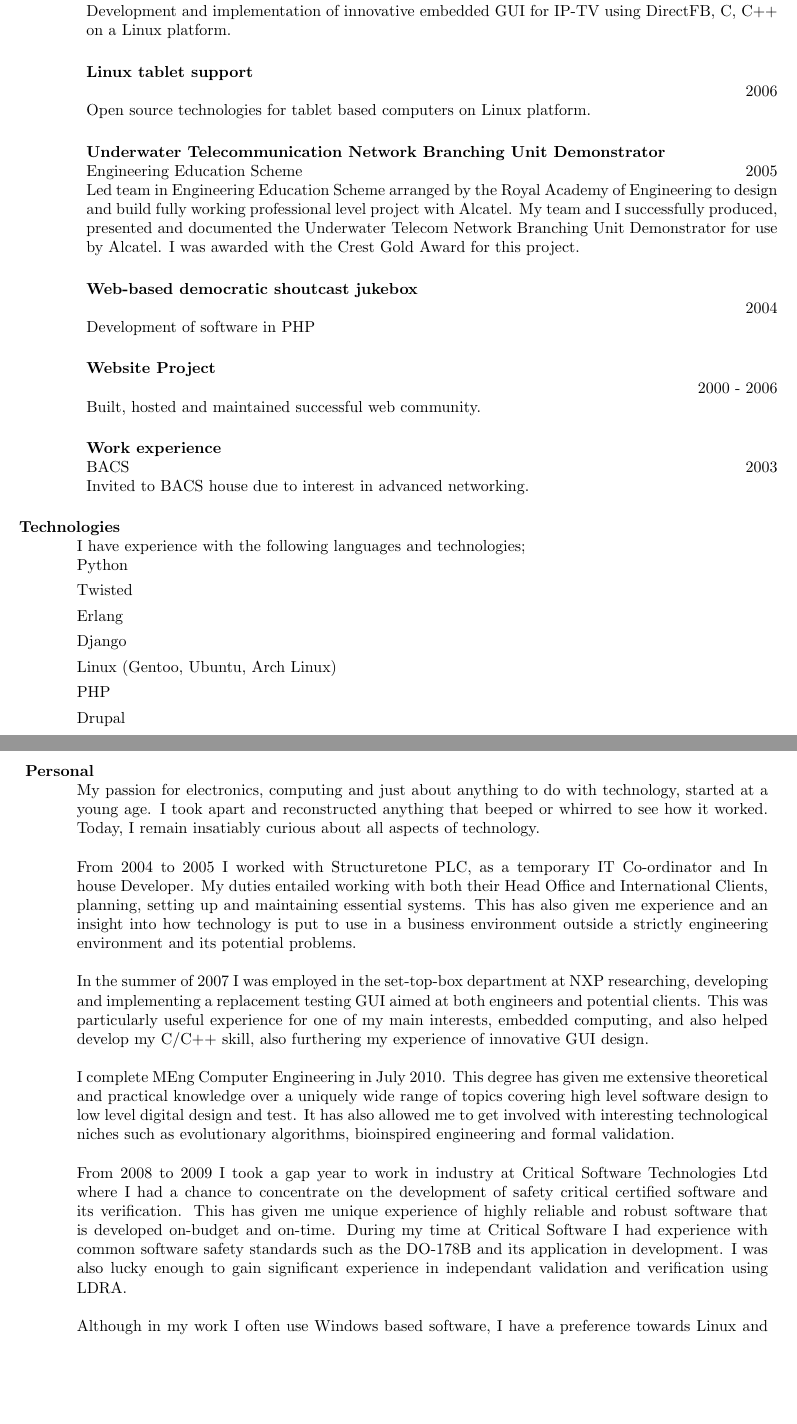
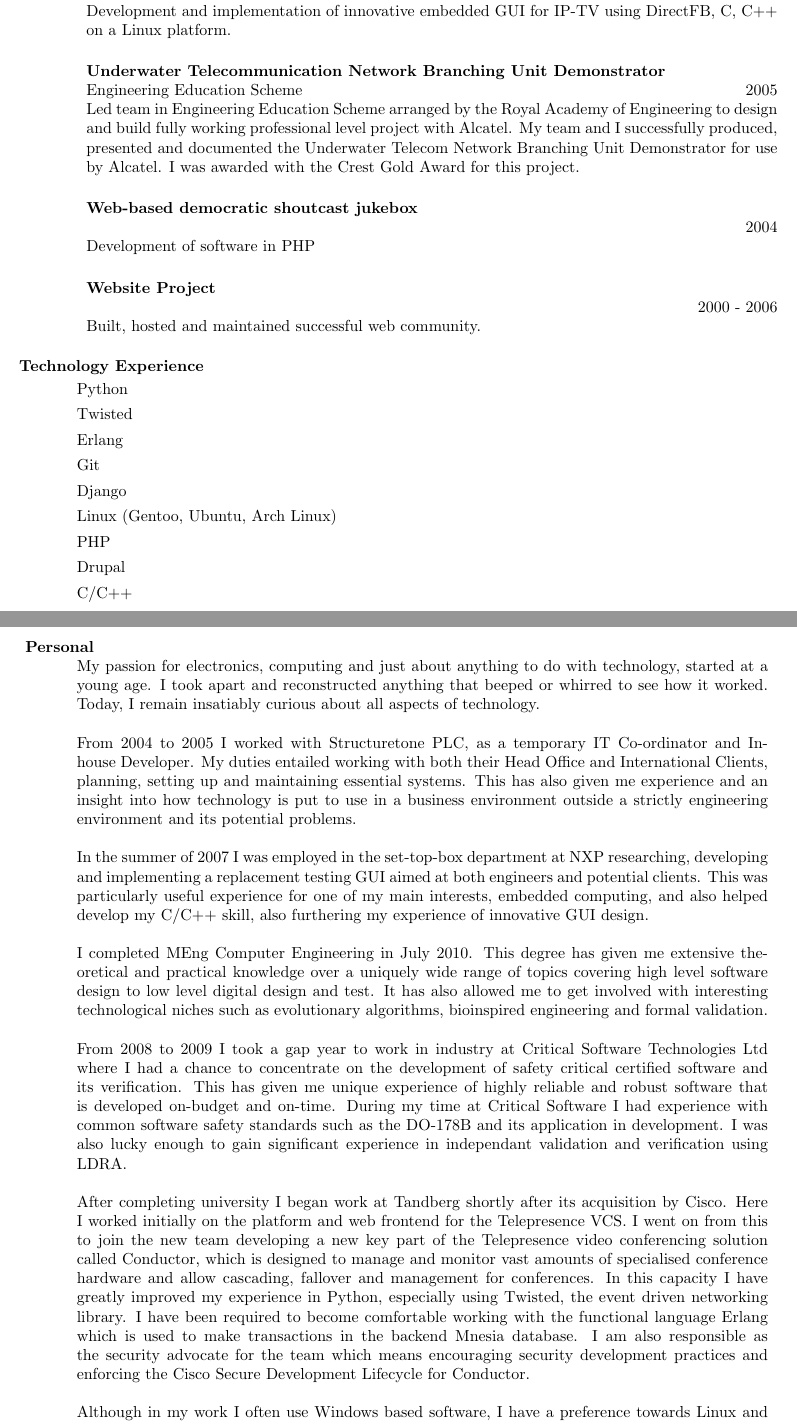
Before and after one commit to cscutcher/cv, a LaTeX CV (cv.tex): two parts of pages 2 and 3 of 3, joined at a grey line, cut so that both start at the same text, the shorter picture padded with empty space. Compiled offline with pdfLaTeX.

Commit message:
Modifications after Fi's review

```diff
--- a/cv.tex
+++ b/cv.tex
@@ -198,11 +206,6 @@ GCSE, BETHS Grammar School, 2003	- 14 A/A* - 2  B
     DirectFB, C, C++ on a Linux platform.
 }
 
-\csproject{Linux tablet support}{}{2006}
-{
-    Open source technologies for tablet based computers on Linux platform.
-}
-
 \csproject{Underwater Telecommunication Network Branching Unit Demonstrator}
   {Engineering Education Scheme}
   {2005}
@@ -225,24 +228,17 @@ GCSE, BETHS Grammar School, 2003	- 14 A/A* - 2  B
     Built, hosted and maintained successful web community.
 }
 
-\csproject{Work experience}{BACS}{2003}
-{
-        Invited to BACS house due to interest in advanced networking.
-}
-
-\section{\bf{Technologies} }
-I have experience with the following languages and technologies;
+\section{\bf{Technology Experience} }
 \begin{itemize}
  \item Python
  \item Twisted
  \item Erlang
+ \item Git
  \item Django
  \item Linux (Gentoo, Ubuntu, Arch Linux)
  \item PHP
  \item Drupal
- \item C++
- \item C
- \item VHDL
+ \item C/C++
  \item LDRA
 \end{itemize}
 
@@ -256,7 +252,7 @@ worked.
 Today, I remain insatiably curious about all aspects of technology.
 
 From 2004 to 2005 I worked with Structuretone PLC, as a temporary IT
-Co-ordinator and In house Developer.
+Co-ordinator and In-house Developer.
 My duties entailed working with both their Head Office and International Clients,
 planning, setting up and maintaining essential systems.
 This has also given me experience and an insight into how technology is put to
@@ -270,7 +266,7 @@ This was particularly useful experience for one of my main interests, embedded
 computing, and also helped develop my C/C++ skill, also furthering my experience
 of innovative GUI design.
 
-I complete MEng Computer Engineering in July 2010.
+I completed MEng Computer Engineering in July 2010.
 This degree has given me extensive theoretical and practical knowledge over a
 uniquely wide range of topics covering high level software design to low level
 digital design and test.
@@ -286,6 +282,22 @@ During my time at Critical Software I had experience with common software
 safety standards such as the DO-178B and its application in development.
 I was also lucky enough to gain significant experience in independant validation
 and verification using LDRA.
+
+After completing university I began work at Tandberg shortly after its acquisition
+by Cisco.
+Here I worked initially on the platform and web frontend for the
+Telepresence VCS.
+I went on from this to join the new team developing a new key part of the
+Telepresence video conferencing solution called Conductor, which is designed
+to manage and monitor vast amounts of specialised conference hardware and
+allow cascading, fallover and management for conferences.
+In this capacity I have greatly improved my experience in Python, especially
+using Twisted, the event driven networking library.
+I have been required to become comfortable working with the functional
+language Erlang which is used to make transactions in the backend Mnesia database.
+I am also responsible as the security advocate for the team which means encouraging
+security development practices and enforcing the Cisco Secure Development Lifecycle
+for Conductor.
 
 Although in my work I often use Windows based software, I have a preference towards
 Linux and the open source movement and prefer to use it in development.
```
Also changed, not shown: cv.tex (20 more changed lines).
